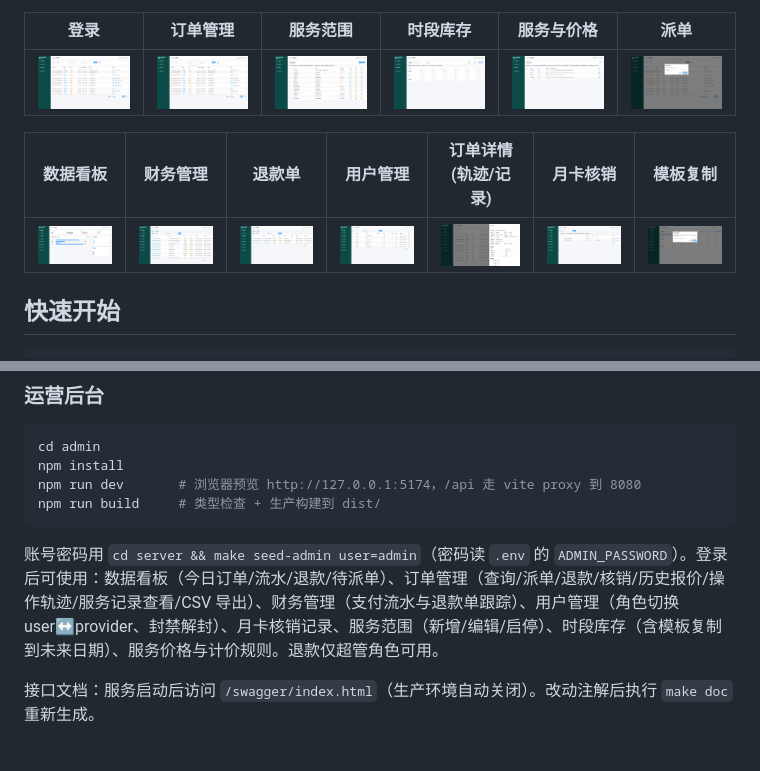
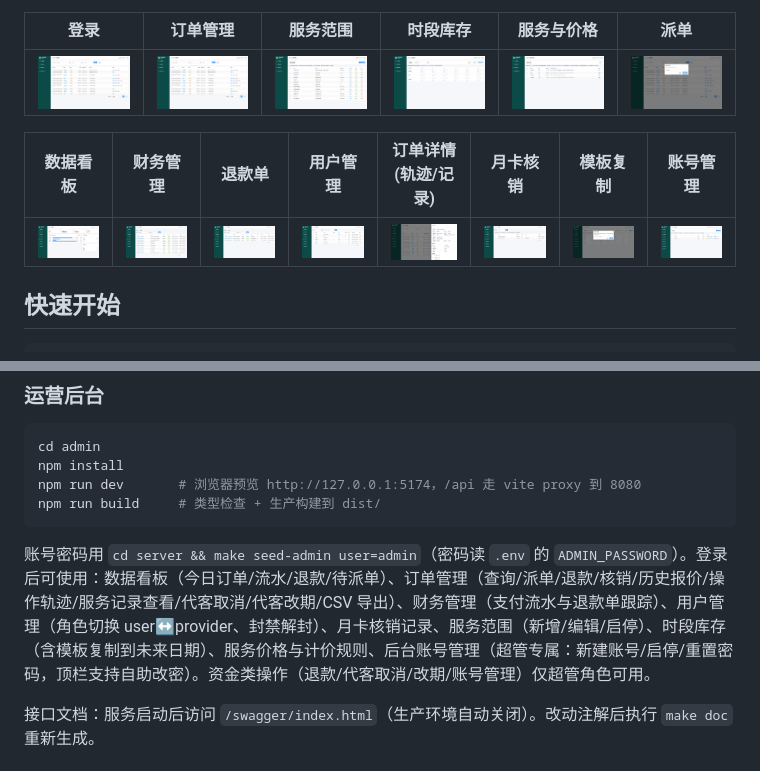
Before and after one commit to alinger/community_handyman, a Markdown page: README.md, 2 parts joined by grey strips. Rendered like a GitHub page; pictures changed too: docs/screenshots-admin/14-账号管理.jpg (added).

````diff
--- a/README.md
+++ b/README.md
@@ -35,9 +35,9 @@ docs/                产品文档、设计稿与页面截图
 |---|---|---|---|---|---|
 | ![](docs/screenshots-admin/01-登录.jpg) | ![](docs/screenshots-admin/02-订单管理.jpg) | ![](docs/screenshots-admin/03-服务范围.jpg) | ![](docs/screenshots-admin/04-时段库存.jpg) | ![](docs/screenshots-admin/05-服务与价格.jpg) | ![](docs/screenshots-admin/06-派单弹层.jpg) |
 
-| 数据看板 | 财务管理 | 退款单 | 用户管理 | 订单详情(轨迹/记录) | 月卡核销 | 模板复制 |
-|---|---|---|---|---|---|---|
-| ![](docs/screenshots-admin/07-数据看板.jpg) | ![](docs/screenshots-admin/08-财务管理.jpg) | ![](docs/screenshots-admin/09-退款单.jpg) | ![](docs/screenshots-admin/10-用户管理.jpg) | ![](docs/screenshots-admin/11-订单详情-轨迹与记录.jpg) | ![](docs/screenshots-admin/12-月卡核销.jpg) | ![](docs/screenshots-admin/13-时段模板复制.jpg) |
+| 数据看板 | 财务管理 | 退款单 | 用户管理 | 订单详情(轨迹/记录) | 月卡核销 | 模板复制 | 账号管理 |
+|---|---|---|---|---|---|---|---|
+| ![](docs/screenshots-admin/07-数据看板.jpg) | ![](docs/screenshots-admin/08-财务管理.jpg) | ![](docs/screenshots-admin/09-退款单.jpg) | ![](docs/screenshots-admin/10-用户管理.jpg) | ![](docs/screenshots-admin/11-订单详情-轨迹与记录.jpg) | ![](docs/screenshots-admin/12-月卡核销.jpg) | ![](docs/screenshots-admin/13-时段模板复制.jpg) | ![](docs/screenshots-admin/14-账号管理.jpg) |
 
 ## 快速开始
 
@@ -81,7 +81,7 @@ npm run dev       # 浏览器预览 http://127.0.0.1:5174，/api 走 vite proxy
 npm run build     # 类型检查 + 生产构建到 dist/
 ```
 
-账号密码用 `cd server && make seed-admin user=admin`（密码读 `.env` 的 `ADMIN_PASSWORD`）。登录后可使用：数据看板（今日订单/流水/退款/待派单）、订单管理（查询/派单/退款/核销/历史报价/操作轨迹/服务记录查看/CSV 导出）、财务管理（支付流水与退款单跟踪）、用户管理（角色切换 user↔provider、封禁解封）、月卡核销记录、服务范围（新增/编辑/启停）、时段库存（含模板复制到未来日期）、服务价格与计价规则。退款仅超管角色可用。
+账号密码用 `cd server && make seed-admin user=admin`（密码读 `.env` 的 `ADMIN_PASSWORD`）。登录后可使用：数据看板（今日订单/流水/退款/待派单）、订单管理（查询/派单/退款/核销/历史报价/操作轨迹/服务记录查看/代客取消/代客改期/CSV 导出）、财务管理（支付流水与退款单跟踪）、用户管理（角色切换 user↔provider、封禁解封）、月卡核销记录、服务范围（新增/编辑/启停）、时段库存（含模板复制到未来日期）、服务价格与计价规则、后台账号管理（超管专属：新建账号/启停/重置密码，顶栏支持自助改密）。资金类操作（退款/代客取消/改期/账号管理）仅超管角色可用。
 
 接口文档：服务启动后访问 `/swagger/index.html`（生产环境自动关闭）。改动注解后执行 `make doc` 重新生成。
 
````
Also changed, not shown: server/README.md (+7 -0 lines), docs/screenshots-admin/15-代客改期与取消.jpg (added), 13 other files.
